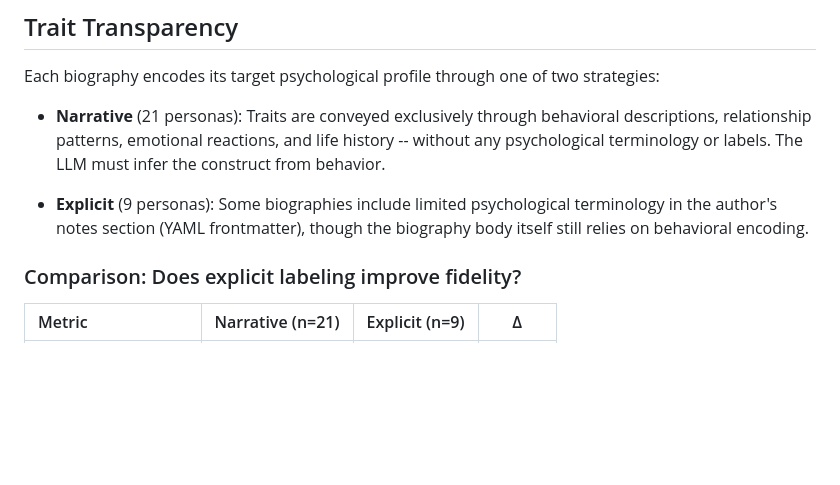
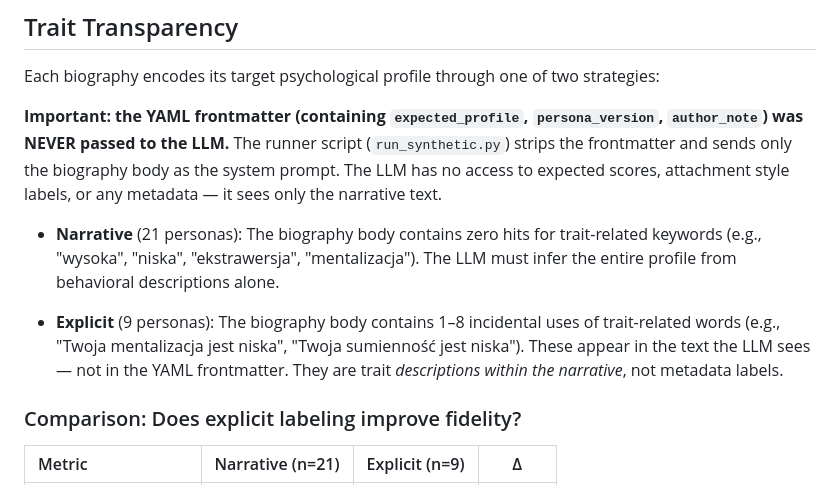
Before and after one commit to DXtR1337/30synthetic-polish-personas, a Markdown page: README.md, the part around the change. Drawn GitHub-style; blank space fills up the shorter version.

Commit message:
clarify: YAML frontmatter was NEVER passed to LLM
Explicit trait transparency = words in biography BODY, not in metadata.
LLM only sees narrative text, never expected_profile or author_note.

```diff
--- a/README.md
+++ b/README.md
@@ -73,9 +73,11 @@ The battery consists of five validated Polish-language instruments:
 
 Each biography encodes its target psychological profile through one of two strategies:
 
-- **Narrative** (21 personas): Traits are conveyed exclusively through behavioral descriptions, relationship patterns, emotional reactions, and life history -- without any psychological terminology or labels. The LLM must infer the construct from behavior.
+**Important: the YAML frontmatter (containing `expected_profile`, `persona_version`, `author_note`) was NEVER passed to the LLM.** The runner script (`run_synthetic.py`) strips the frontmatter and sends only the biography body as the system prompt. The LLM has no access to expected scores, attachment style labels, or any metadata — it sees only the narrative text.
 
-- **Explicit** (9 personas): Some biographies include limited psychological terminology in the author's notes section (YAML frontmatter), though the biography body itself still relies on behavioral encoding.
+- **Narrative** (21 personas): The biography body contains zero hits for trait-related keywords (e.g., "wysoka", "niska", "ekstrawersja", "mentalizacja"). The LLM must infer the entire profile from behavioral descriptions alone.
+
+- **Explicit** (9 personas): The biography body contains 1–8 incidental uses of trait-related words (e.g., "Twoja mentalizacja jest niska", "Twoja sumienność jest niska"). These appear in the text the LLM sees — not in the YAML frontmatter. They are trait *descriptions within the narrative*, not metadata labels.
 
 ### Comparison: Does explicit labeling improve fidelity?
 
```
